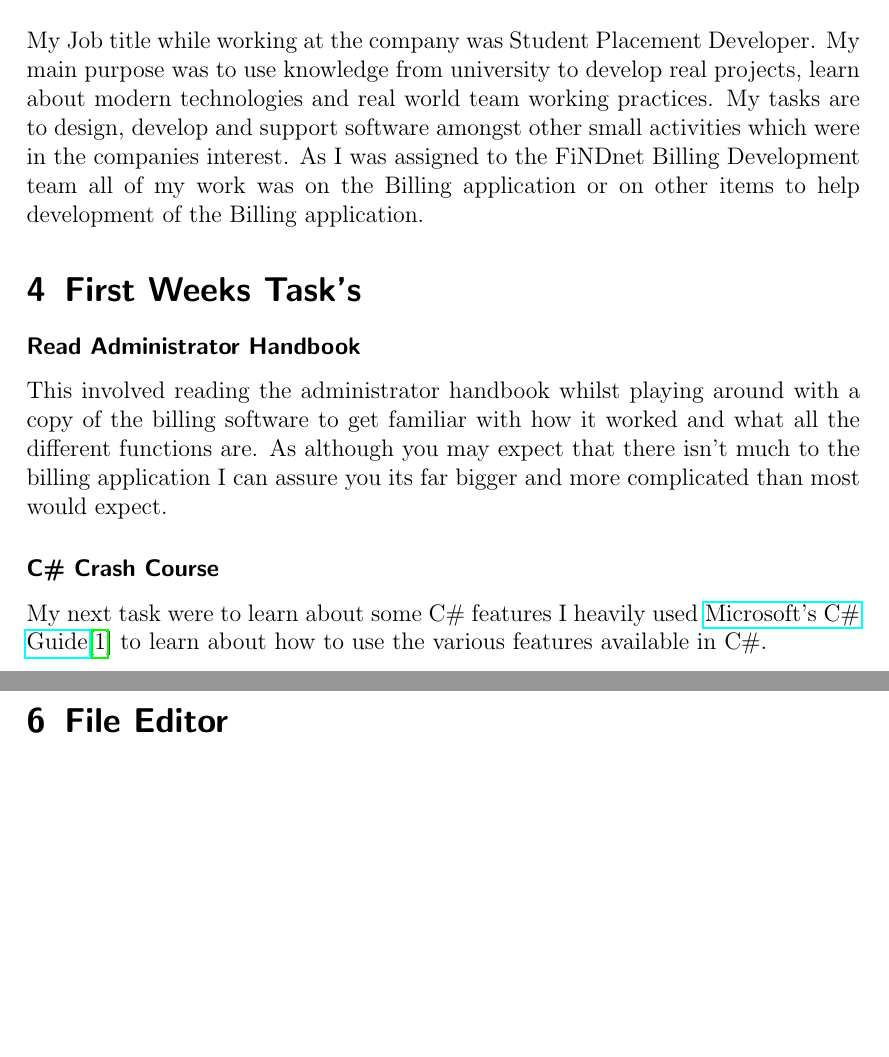
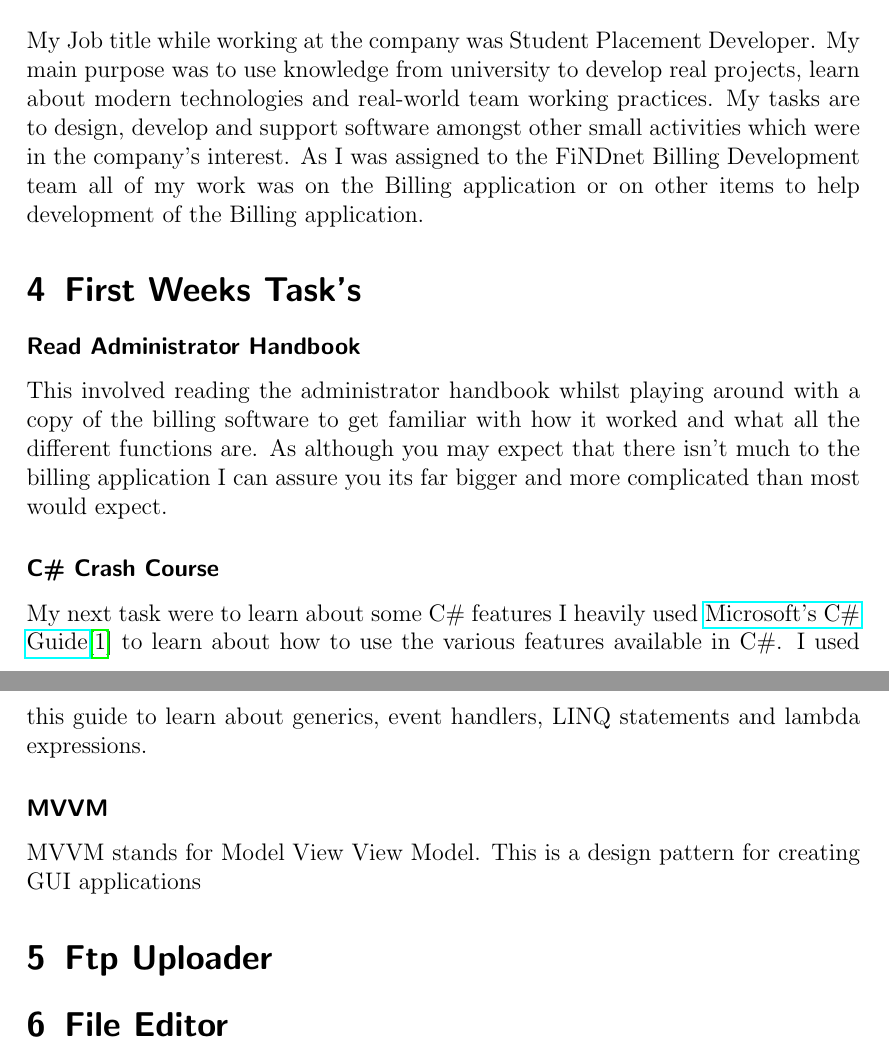
Before and after one commit to jamesfernando94/UniversityDocuments, a LaTeX document (03.5-PlacementYear/PlacementReport/PlacementReport.tex, which reads 03.5-PlacementYear/PlacementReport/03-PlacementRole.tex, 03.5-PlacementYear/PlacementReport/04-FirstWeekTasks.tex): two parts of pages 3 and 4 of 6 before the commit and two parts of pages 3 and 4 of 5 after it, joined at a grey line, cut so that both start at the same text, the shorter picture padded with empty space. Compiled offline with pdfLaTeX.

Commit message:
Added corrections to placement role and added content to first week tasks

```diff
--- a/03.5-PlacementYear/PlacementReport/03-PlacementRole.tex
+++ b/03.5-PlacementYear/PlacementReport/03-PlacementRole.tex
@@ -1,3 +1,3 @@
 \section{Placement Role}{
-	My Job title while working at the company was Student Placement Developer. My main purpose was to use knowledge from university to develop real projects, learn about modern technologies and real world team working practices. My tasks are to design, develop and support software amongst other small activities which were in the companies interest. As I was assigned to the FiNDnet Billing Development team all of my work was on the Billing application or on other items to help development of the Billing application.
+	My Job title while working at the company was Student Placement Developer. My main purpose was to use knowledge from university to develop real projects, learn about modern technologies and real-world team working practices. My tasks are to design, develop and support software amongst other small activities which were in the company's interest. As I was assigned to the FiNDnet Billing Development team all of my work was on the Billing application or on other items to help development of the Billing application.
 }
--- a/03.5-PlacementYear/PlacementReport/04-FirstWeekTasks.tex
+++ b/03.5-PlacementYear/PlacementReport/04-FirstWeekTasks.tex
@@ -3,6 +3,9 @@
 		This involved reading the administrator handbook whilst playing around with a copy of the billing software to get familiar with how it worked and what all the different functions are. As although you may expect that there isn't much to the billing application I can assure you its far bigger and more complicated than most would expect.
 	}
 	\subsubsection*{C\# Crash Course}{
-		My next task were to learn about some C\# features I heavily used \href{https://docs.microsoft.com/en-gb/dotnet/csharp/programming-guide/}{Microsoft's C\# Guide}\cite{CSProgrammingGuide2017} to learn about how to use the various features available in C\#.
+		My next task were to learn about some C\# features I heavily used \href{https://docs.microsoft.com/en-gb/dotnet/csharp/programming-guide/}{Microsoft's C\# Guide}\cite{CSProgrammingGuide2017} to learn about how to use the various features available in C\#. I used this guide to learn about generics, event handlers, LINQ statements and lambda expressions.
+	}
+	\subsubsection*{MVVM}{
+		MVVM stands for Model View View Model. This is a design pattern for creating GUI applications
 	}
 }
```
Also changed, not shown: 03.5-PlacementYear/PlacementReport/PlacementReport.tex (+2 -4 lines), 03.5-PlacementYear/PlacementReport/references.bib (+1 -1 lines).
